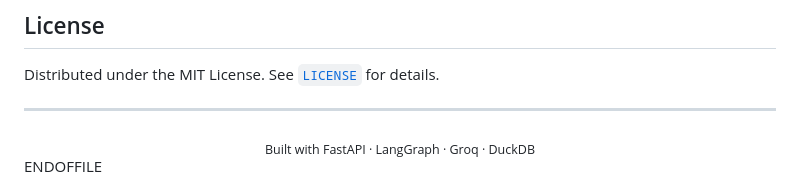
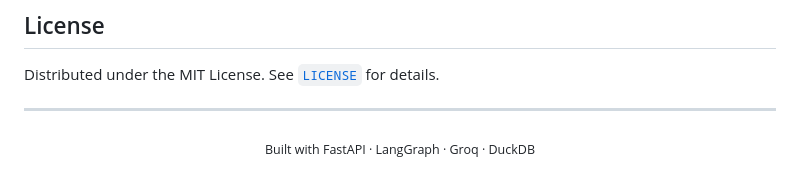
Before and after one commit to Hemanthvedantam/Business-Intelligent-System, a Markdown page: README.md, the part around the change. Drawn GitHub-style.

Commit message:
Fix formatting in README.md

```diff
--- a/README.md
+++ b/README.md
@@ -289,4 +289,3 @@ Distributed under the MIT License. See [`LICENSE`](LICENSE) for details.
 <div align="center">
 <sub>Built with FastAPI · LangGraph · Groq · DuckDB</sub>
 </div>
-ENDOFFILE
```
